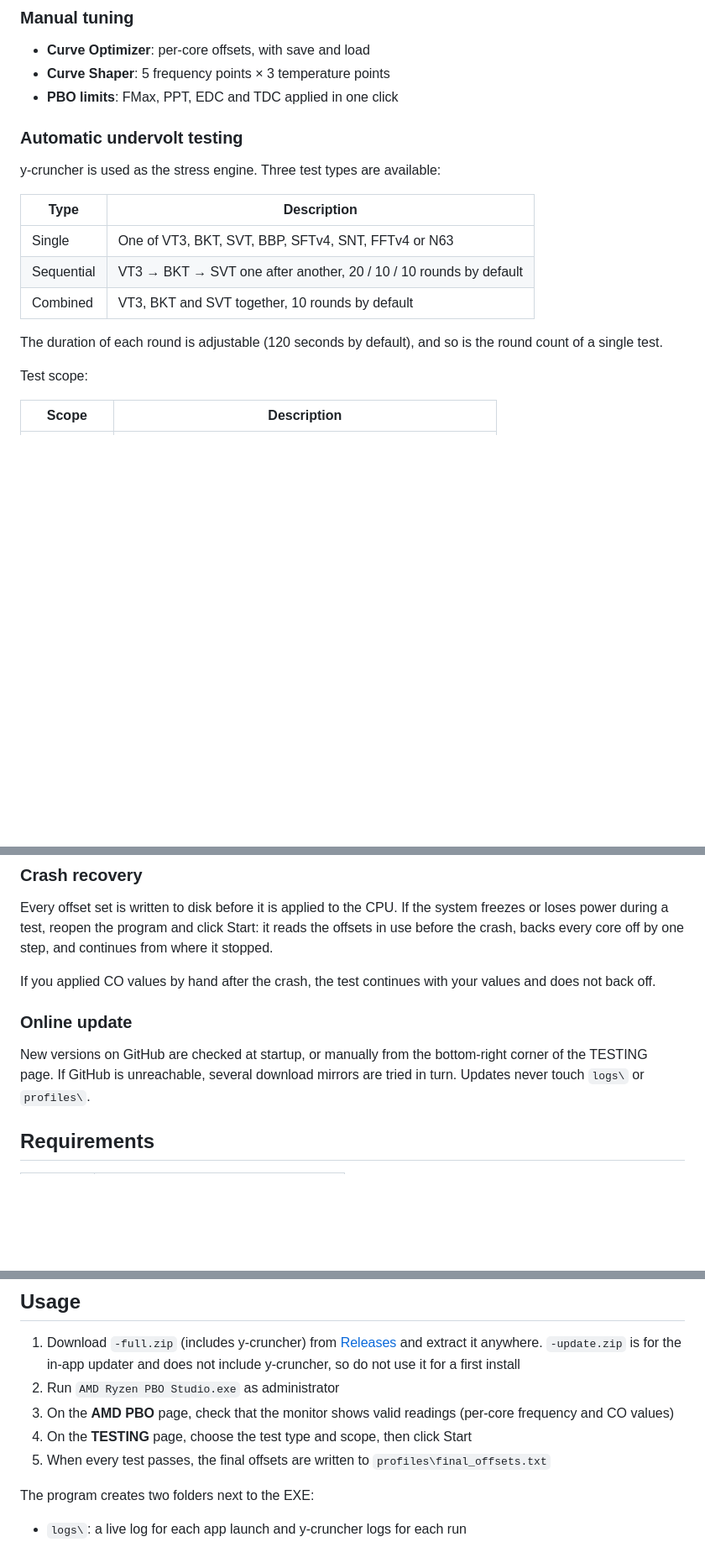
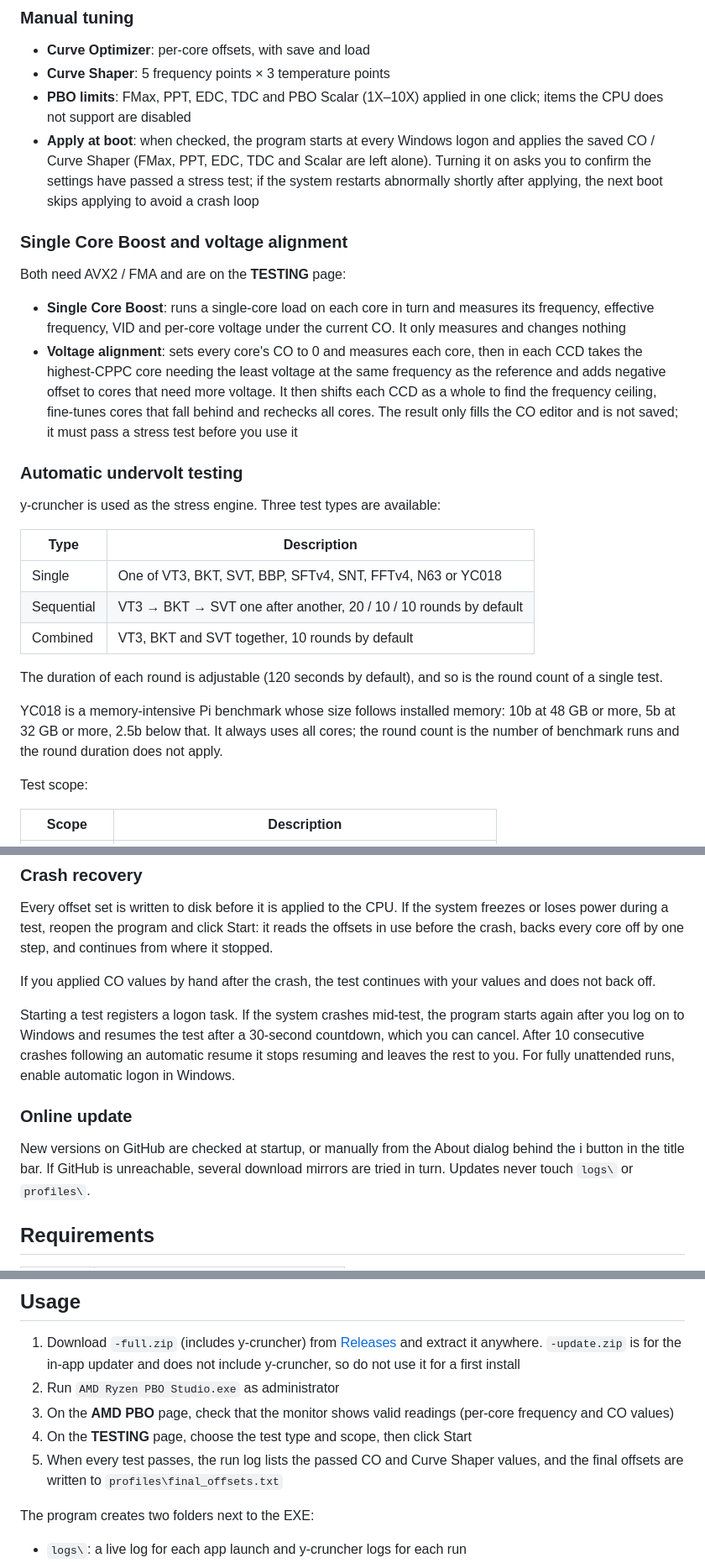
Before and after one commit to lengmo23/RyzenPboStudio, a Markdown page: README.md, 3 parts joined by grey strips. Shown at 84% size. Drawn GitHub-style; blank space fills up the shorter version.

```diff
--- a/README.md
+++ b/README.md
@@ -30,7 +33,24 @@ Per-core frequency is taken from the first available source:
 
 - **Curve Optimizer**: per-core offsets, with save and load
 - **Curve Shaper**: 5 frequency points × 3 temperature points
-- **PBO limits**: FMax, PPT, EDC and TDC applied in one click
+- **PBO limits**: FMax, PPT, EDC, TDC and PBO Scalar (1X–10X) applied in one click; items the CPU does
+  not support are disabled
+- **Apply at boot**: when checked, the program starts at every Windows logon and applies the saved CO /
+  Curve Shaper (FMax, PPT, EDC, TDC and Scalar are left alone). Turning it on asks you to confirm the
+  settings have passed a stress test; if the system restarts abnormally shortly after applying, the next
+  boot skips applying to avoid a crash loop
+
+### Single Core Boost and voltage alignment
+
+Both need AVX2 / FMA and are on the **TESTING** page:
+
+- **Single Core Boost**: runs a single-core load on each core in turn and measures its frequency,
+  effective frequency, VID and per-core voltage under the current CO. It only measures and changes nothing
+- **Voltage alignment**: sets every core's CO to 0 and measures each core, then in each CCD takes the
+  highest-CPPC core needing the least voltage at the same frequency as the reference and adds negative
+  offset to cores that need more voltage. It then shifts each CCD as a whole to find the frequency
+  ceiling, fine-tunes cores that fall behind and rechecks all cores. The result only fills the CO
+  editor and is not saved; it must pass a stress test before you use it
 
 ### Automatic undervolt testing
 
@@ -38,11 +58,15 @@ y-cruncher is used as the stress engine. Three test types are available:
 
 | Type       | Description                                                  |
 | ---------- | ------------------------------------------------------------ |
-| Single     | One of VT3, BKT, SVT, BBP, SFTv4, SNT, FFTv4 or N63          |
+| Single     | One of VT3, BKT, SVT, BBP, SFTv4, SNT, FFTv4, N63 or YC018   |
 | Sequential | VT3 → BKT → SVT one after another, 20 / 10 / 10 rounds by default |
 | Combined   | VT3, BKT and SVT together, 10 rounds by default              |
 
 The duration of each round is adjustable (120 seconds by default), and so is the round count of a single test.
+
+YC018 is a memory-intensive Pi benchmark whose size follows installed memory: 10b at 48 GB or more, 5b at
+32 GB or more, 2.5b below that. It always uses all cores; the round count is the number of benchmark
+runs and the round duration does not apply.
 
 Test scope:
 
@@ -70,10 +94,15 @@ backs every core off by one step, and continues from where it stopped.
 
 If you applied CO values by hand after the crash, the test continues with your values and does not back off.
 
+Starting a test registers a logon task. If the system crashes mid-test, the program starts again after
+you log on to Windows and resumes the test after a 30-second countdown, which you can cancel. After 10
+consecutive crashes following an automatic resume it stops resuming and leaves the rest to you. For fully
+unattended runs, enable automatic logon in Windows.
+
 ### Online update
 
-New versions on GitHub are checked at startup, or manually from the bottom-right corner of the TESTING
-page. If GitHub is unreachable, several download mirrors are tried in turn. Updates never touch
+New versions on GitHub are checked at startup, or manually from the About dialog behind the i button in
+the title bar. If GitHub is unreachable, several download mirrors are tried in turn. Updates never touch
 `logs\` or `profiles\`.
 
 ## Requirements
@@ -104,7 +133,8 @@ Feature support by generation:
 2. Run `AMD Ryzen PBO Studio.exe` as administrator
 3. On the **AMD PBO** page, check that the monitor shows valid readings (per-core frequency and CO values)
 4. On the **TESTING** page, choose the test type and scope, then click Start
-5. When every test passes, the final offsets are written to `profiles\final_offsets.txt`
+5. When every test passes, the run log lists the passed CO and Curve Shaper values, and the final offsets
+   are written to `profiles\final_offsets.txt`
 
 The program creates two folders next to the EXE:
 
```
Also changed, not shown: other parts of README.md (+7 -4 lines), README_zh_cn.md (+37 -17 lines), RyzenPboStudio/README.md (+0 -3 lines), pbo.png, testing.png, 15 other files.
